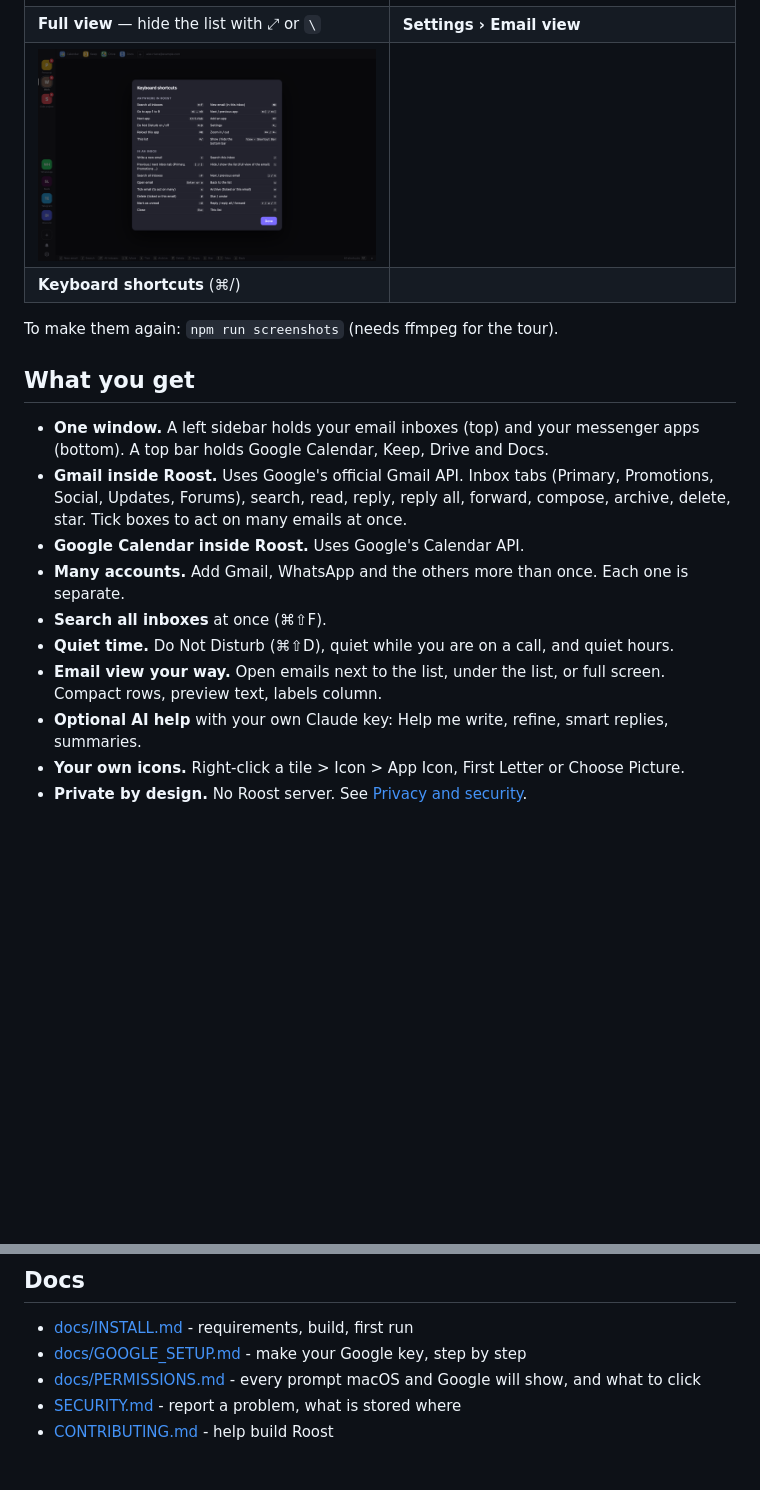
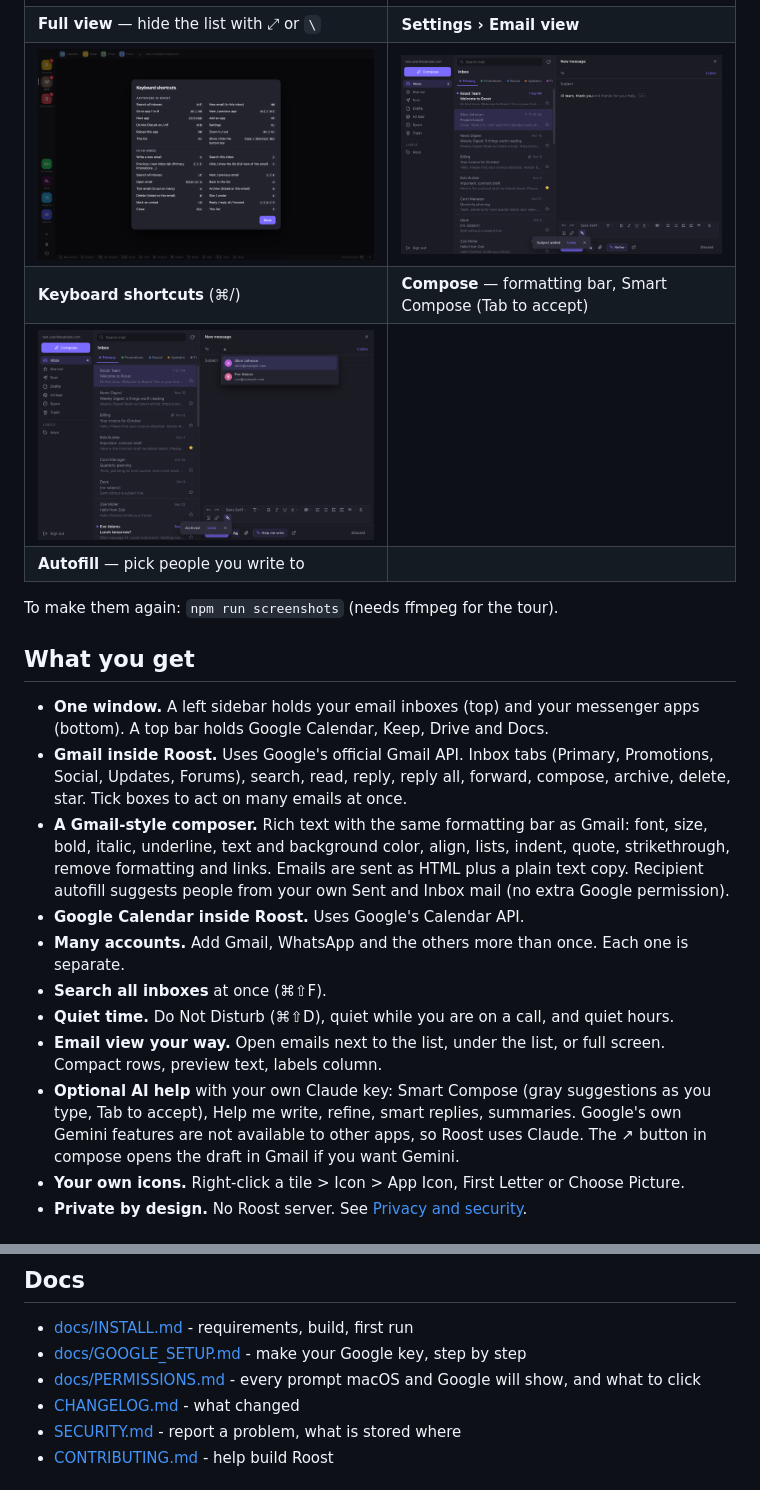
Before and after one commit to sylphdesign/roost, a Markdown page: README.md, 2 parts joined by grey strips. Rendered like a GitHub page; pictures changed too: docs/screenshots/08-compose-smart-compose.png (added), docs/screenshots/09-compose-autofill.png (added); blank space fills up the shorter version.

```diff
--- a/README.md
+++ b/README.md
@@ -20,8 +20,10 @@ Roost is a macOS app that puts your email, calendar and chat apps in one window.
 | **Search all inboxes** (⌘⇧F) | **Google Calendar** inside Roost |
 | ![Full view of an email](docs/screenshots/05-full-view.png) | ![Settings, Email view](docs/screenshots/06-settings-email-view.png) |
 | **Full view** — hide the list with ⤢ or `\` | **Settings › Email view** |
-| ![Keyboard shortcuts](docs/screenshots/07-keyboard-shortcuts.png) | |
-| **Keyboard shortcuts** (⌘/) | |
+| ![Keyboard shortcuts](docs/screenshots/07-keyboard-shortcuts.png) | ![Compose with the formatting bar and a Smart Compose suggestion](docs/screenshots/08-compose-smart-compose.png) |
+| **Keyboard shortcuts** (⌘/) | **Compose** — formatting bar, Smart Compose (Tab to accept) |
+| ![Recipient autofill in the To field](docs/screenshots/09-compose-autofill.png) | |
+| **Autofill** — pick people you write to | |
 
 To make them again: `npm run screenshots` (needs ffmpeg for the tour).
 
@@ -29,12 +31,13 @@ To make them again: `npm run screenshots` (needs ffmpeg for the tour).
 
 - **One window.** A left sidebar holds your email inboxes (top) and your messenger apps (bottom). A top bar holds Google Calendar, Keep, Drive and Docs.
 - **Gmail inside Roost.** Uses Google's official Gmail API. Inbox tabs (Primary, Promotions, Social, Updates, Forums), search, read, reply, reply all, forward, compose, archive, delete, star. Tick boxes to act on many emails at once.
+- **A Gmail-style composer.** Rich text with the same formatting bar as Gmail: font, size, bold, italic, underline, text and background color, align, lists, indent, quote, strikethrough, remove formatting and links. Emails are sent as HTML plus a plain text copy. Recipient autofill suggests people from your own Sent and Inbox mail (no extra Google permission).
 - **Google Calendar inside Roost.** Uses Google's Calendar API.
 - **Many accounts.** Add Gmail, WhatsApp and the others more than once. Each one is separate.
 - **Search all inboxes** at once (⌘⇧F).
 - **Quiet time.** Do Not Disturb (⌘⇧D), quiet while you are on a call, and quiet hours.
 - **Email view your way.** Open emails next to the list, under the list, or full screen. Compact rows, preview text, labels column.
-- **Optional AI help** with your own Claude key: Help me write, refine, smart replies, summaries.
+- **Optional AI help** with your own Claude key: Smart Compose (gray suggestions as you type, Tab to accept), Help me write, refine, smart replies, summaries. Google's own Gemini features are not available to other apps, so Roost uses Claude. The ↗ button in compose opens the draft in Gmail if you want Gemini.
 - **Your own icons.** Right-click a tile > Icon > App Icon, First Letter or Choose Picture.
 - **Private by design.** No Roost server. See [Privacy and security](#privacy-and-security).
 
@@ -64,6 +67,7 @@ Then connect Gmail. Roost needs a free Google key that you make yourself. Follow
 - [docs/INSTALL.md](docs/INSTALL.md) - requirements, build, first run
 - [docs/GOOGLE_SETUP.md](docs/GOOGLE_SETUP.md) - make your Google key, step by step
 - [docs/PERMISSIONS.md](docs/PERMISSIONS.md) - every prompt macOS and Google will show, and what to click
+- [CHANGELOG.md](CHANGELOG.md) - what changed
 - [SECURITY.md](SECURITY.md) - report a problem, what is stored where
 - [CONTRIBUTING.md](CONTRIBUTING.md) - help build Roost
 
```
Also changed, not shown: other parts of README.md (+18 -2 lines), CHANGELOG.md (added, +16 -0 lines), SECURITY.md (+2 -1 lines), 11 other files.
